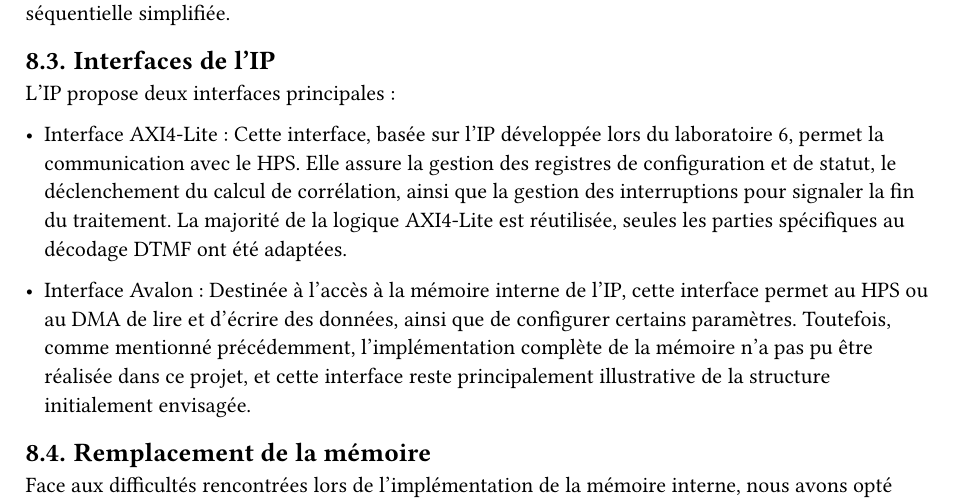
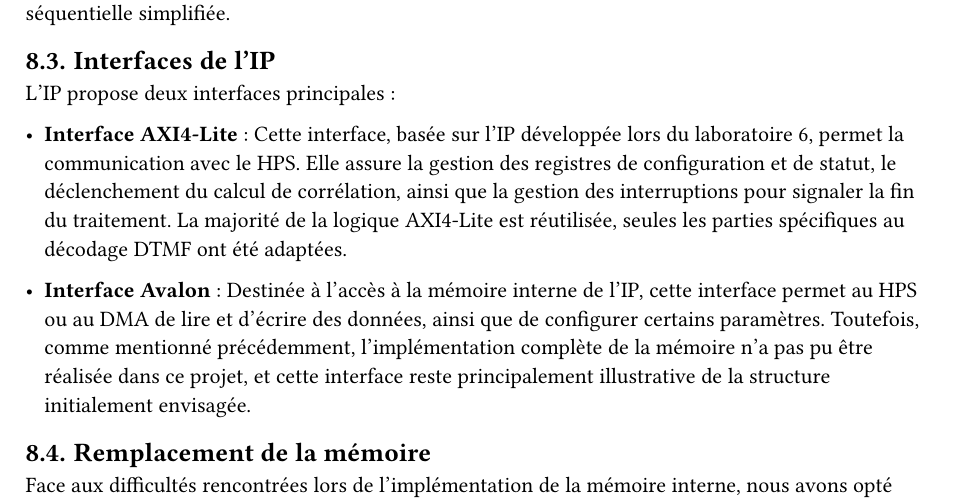
Before and after one commit to HEIG-AndreCosta/scf-dtmf, a Typst document (docs/report/report.typ, which reads docs/report/chapters/IP_correlation.typ): part of page 15 of 22, cut so that both start at the same text. Compiled offline with Typst 0.15.

Commit message:
docs: fix typst bold errors

```diff
--- a/docs/report/chapters/IP_correlation.typ
+++ b/docs/report/chapters/IP_correlation.typ
@@ -9,9 +9,9 @@ En raison de difficultés techniques rencontrées lors de l’implémentation du
 == Interfaces de l'IP
 L’IP propose deux interfaces principales :
 
-- **Interface AXI4-Lite** : Cette interface, basée sur l’IP développée lors du laboratoire 6, permet la communication avec le HPS. Elle assure la gestion des registres de configuration et de statut, le déclenchement du calcul de corrélation, ainsi que la gestion des interruptions pour signaler la fin du traitement. La majorité de la logique AXI4-Lite est réutilisée, seules les parties spécifiques au décodage DTMF ont été adaptées.
+- *Interface AXI4-Lite* : Cette interface, basée sur l’IP développée lors du laboratoire 6, permet la communication avec le HPS. Elle assure la gestion des registres de configuration et de statut, le déclenchement du calcul de corrélation, ainsi que la gestion des interruptions pour signaler la fin du traitement. La majorité de la logique AXI4-Lite est réutilisée, seules les parties spécifiques au décodage DTMF ont été adaptées.
 
-- **Interface Avalon** : Destinée à l’accès à la mémoire interne de l’IP, cette interface permet au HPS ou au DMA de lire et d’écrire des données, ainsi que de configurer certains paramètres. Toutefois, comme mentionné précédemment, l’implémentation complète de la mémoire n’a pas pu être réalisée dans ce projet, et cette interface reste principalement illustrative de la structure initialement envisagée.
+- *Interface Avalon* : Destinée à l’accès à la mémoire interne de l’IP, cette interface permet au HPS ou au DMA de lire et d’écrire des données, ainsi que de configurer certains paramètres. Toutefois, comme mentionné précédemment, l’implémentation complète de la mémoire n’a pas pu être réalisée dans ce projet, et cette interface reste principalement illustrative de la structure initialement envisagée.
 
 == Remplacement de la mémoire
 Face aux difficultés rencontrées lors de l’implémentation de la mémoire interne, nous avons opté pour une solution de remplacement basée sur des tableau de registres. Ces tableaux permettent de stocker les fenêtres d’analyse et de référence, tandis que le résultat du calcul de corrélation (sur 64 bits) est réparti dans deux registres de 32 bits. Bien que cette approche consomme davantage de ressources FPGA et ne soit pas optimale, elle nous a permis de valider le fonctionnement de l’IP en contournant les limitations liées à la gestion mémoire. Le bus Avalon dédié à la mémoire a néanmoins été conservé, illustrant la structure cible de l’IP telle qu’elle avait été initialement conçue.
```
